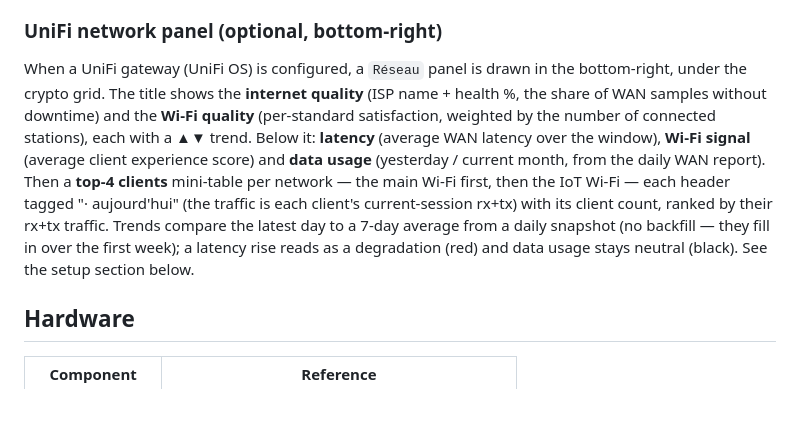
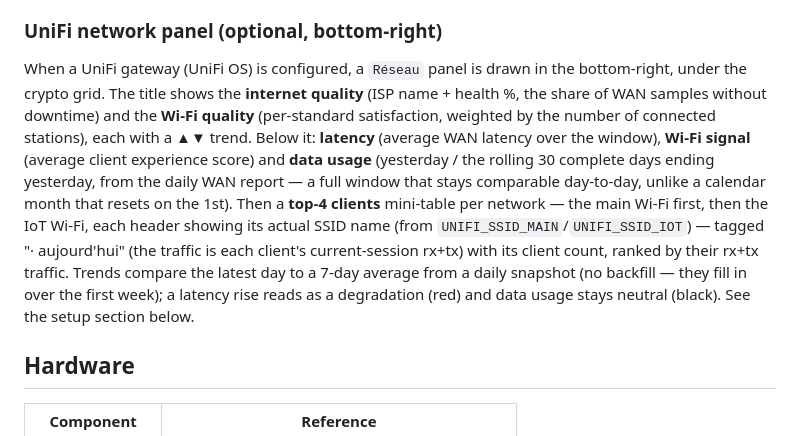
Before and after one commit to moifort/home-dashboard, a Markdown page: README.md, the part around the change. Drawn GitHub-style; blank space fills up the shorter version.

Commit message:
docs: changelog + readme for the réseau 30-day window and SSID-named sections

```diff
--- a/README.md
+++ b/README.md
@@ -62,7 +62,7 @@ When an MQTT broker is configured, an `Eau` chart is drawn in the top-center spa
 
 ### UniFi network panel (optional, bottom-right)
 
-When a UniFi gateway (UniFi OS) is configured, a `Réseau` panel is drawn in the bottom-right, under the crypto grid. The title shows the **internet quality** (ISP name + health %, the share of WAN samples without downtime) and the **Wi-Fi quality** (per-standard satisfaction, weighted by the number of connected stations), each with a ▲▼ trend. Below it: **latency** (average WAN latency over the window), **Wi-Fi signal** (average client experience score) and **data usage** (yesterday / current month, from the daily WAN report). Then a **top-4 clients** mini-table per network — the main Wi-Fi first, then the IoT Wi-Fi — each header tagged "· aujourd'hui" (the traffic is each client's current-session rx+tx) with its client count, ranked by their rx+tx traffic. Trends compare the latest day to a 7-day average from a daily snapshot (no backfill — they fill in over the first week); a latency rise reads as a degradation (red) and data usage stays neutral (black). See the setup section below.
+When a UniFi gateway (UniFi OS) is configured, a `Réseau` panel is drawn in the bottom-right, under the crypto grid. The title shows the **internet quality** (ISP name + health %, the share of WAN samples without downtime) and the **Wi-Fi quality** (per-standard satisfaction, weighted by the number of connected stations), each with a ▲▼ trend. Below it: **latency** (average WAN latency over the window), **Wi-Fi signal** (average client experience score) and **data usage** (yesterday / the rolling 30 complete days ending yesterday, from the daily WAN report — a full window that stays comparable day-to-day, unlike a calendar month that resets on the 1st). Then a **top-4 clients** mini-table per network — the main Wi-Fi first, then the IoT Wi-Fi, each header showing its actual SSID name (from `UNIFI_SSID_MAIN`/`UNIFI_SSID_IOT`) — tagged "· aujourd'hui" (the traffic is each client's current-session rx+tx) with its client count, ranked by their rx+tx traffic. Trends compare the latest day to a 7-day average from a daily snapshot (no backfill — they fill in over the first week); a latency rise reads as a degradation (red) and data usage stays neutral (black). See the setup section below.
 
 ## Hardware
 
```
Also changed, not shown: CHANGELOG.md (+1 -0 lines).
